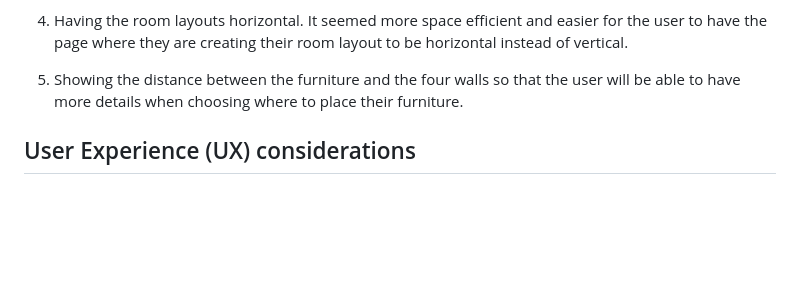
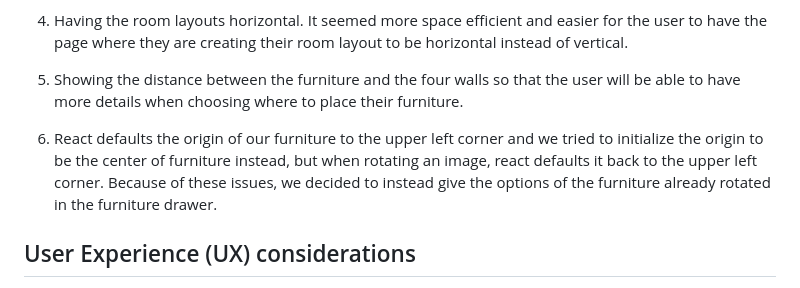
Before and after one commit to ucsb-cs184-f24/team07-LayItOut, a Markdown page: docs/DESIGN.md, the part around the change. Rendered like a GitHub page; blank space fills up the shorter version.

```diff
--- a/docs/DESIGN.md
+++ b/docs/DESIGN.md
@@ -15,6 +15,8 @@ and so we chose React Native instead as it was compatible with all our devices.
 
 5. Showing the distance between the furniture and the four walls so that the user will be able to have more details when choosing where to place their furniture.
 
+6. React defaults the origin of our furniture to the upper left corner and we tried to initialize the origin to be the center of furniture instead, but when rotating an image, react defaults it back to the upper left corner. Because of these issues, we decided to instead give the options of the furniture already rotated in the furniture drawer.
+
 ## User Experience (UX) considerations
 1. **Welcome Page**: Shows a splash page of our theme and a _Get Started_ button that navigates the user to the Log In/Create Account page.
 
```
